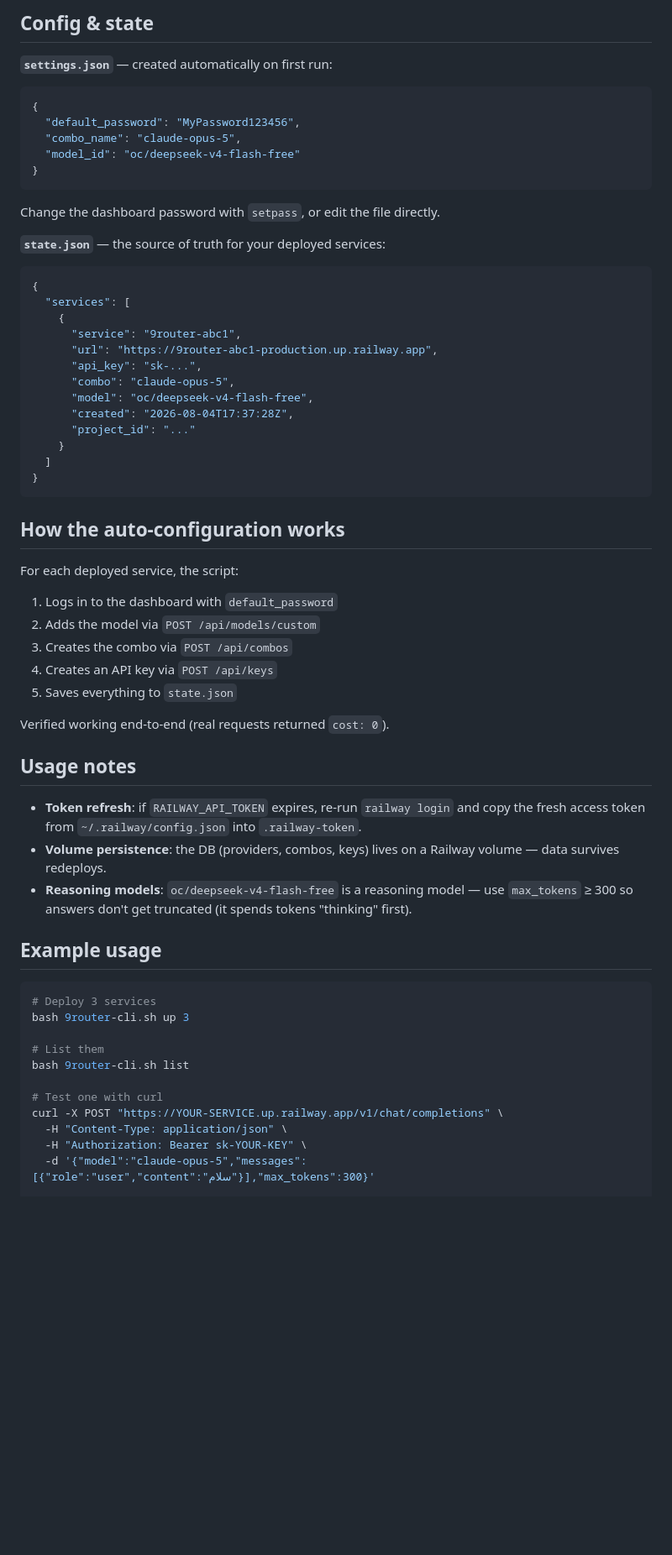
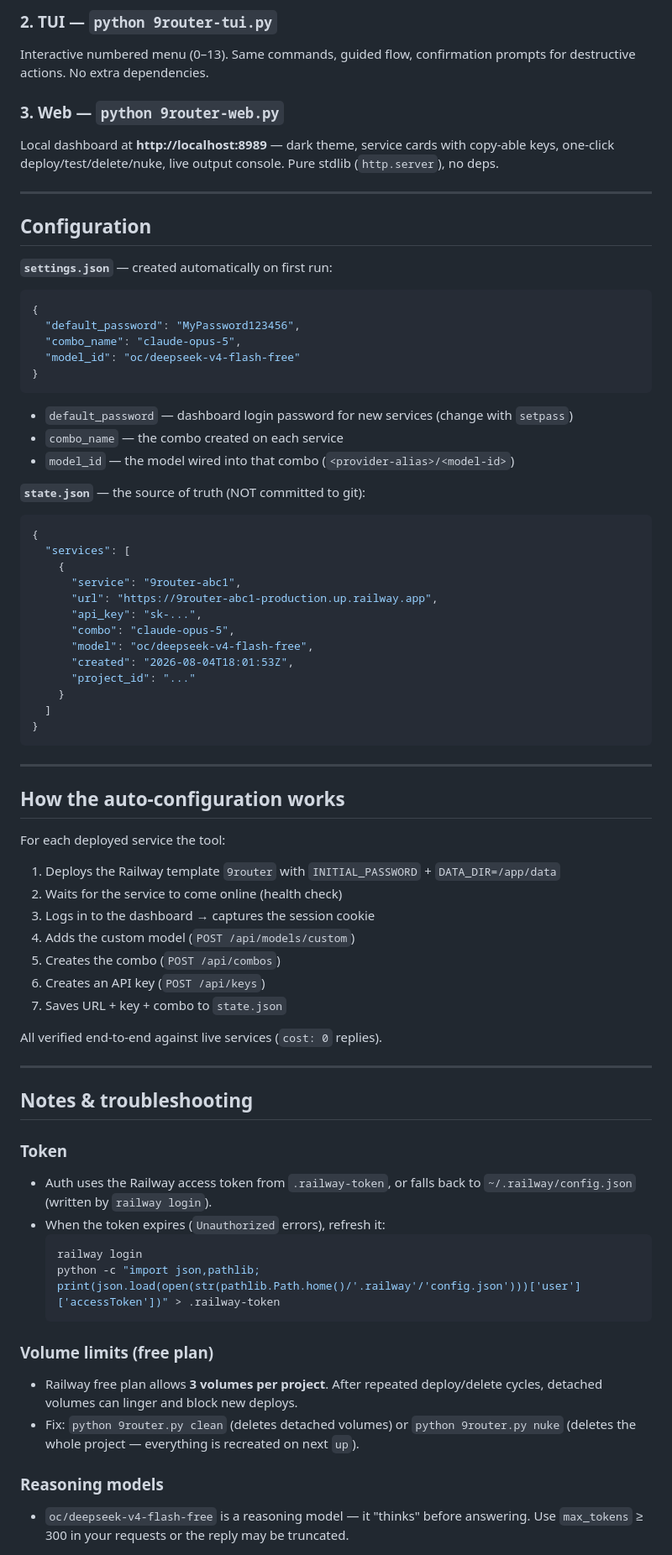
Before and after one commit to osumy/9railway, a Markdown page: README.md, the part around one of its changes. Shown at 84% size. Rendered like a GitHub page; blank space fills up the shorter version.

````diff
--- a/README.md
+++ b/README.md
@@ -43,5 +72,15 @@ bash 9router-cli.sh keys
 
-## Config & state
+### 2. TUI — `python 9router-tui.py`
+
+Interactive numbered menu (0–13). Same commands, guided flow, confirmation prompts for destructive actions. No extra dependencies.
+
+### 3. Web — `python 9router-web.py`
+
+Local dashboard at **http://localhost:8989** — dark theme, service cards with copy-able keys, one-click deploy/test/delete/nuke, live output console. Pure stdlib (`http.server`), no deps.
+
+---
+
+## Configuration
 
 **`settings.json`** — created automatically on first run:
 
@@ -53,9 +92,11 @@ bash 9router-cli.sh keys
 }
 ```
 
-Change the dashboard password with `setpass`, or edit the file directly.
+- `default_password` — dashboard login password for new services (change with `setpass`)
+- `combo_name` — the combo created on each service
+- `model_id` — the model wired into that combo (`<provider-alias>/<model-id>`)
 
-**`state.json`** — the source of truth for your deployed services:
+**`state.json`** — the source of truth (NOT committed to git):
 
 ```json
 {
@@ -66,42 +107,45 @@ Change the dashboard password with `setpass`, or edit the file directly.
       "api_key": "sk-...",
       "combo": "claude-opus-5",
       "model": "oc/deepseek-v4-flash-free",
-      "created": "2026-08-04T17:37:28Z",
+      "created": "2026-08-04T18:01:53Z",
       "project_id": "..."
     }
   ]
 }
 ```
 
+---
+
 ## How the auto-configuration works
 
-For each deployed service, the script:
-1. Logs in to the dashboard with `default_password`
-2. Adds the model via `POST /api/models/custom`
-3. Creates the combo via `POST /api/combos`
-4. Creates an API key via `POST /api/keys`
-5. Saves everything to `state.json`
+For each deployed service the tool:
 
-Verified working end-to-end (real requests returned `cost: 0`).
+1. Deploys the Railway template `9router` with `INITIAL_PASSWORD` + `DATA_DIR=/app/data`
+2. Waits for the service to come online (health check)
+3. Logs in to the dashboard → captures the session cookie
+4. Adds the custom model (`POST /api/models/custom`)
+5. Creates the combo (`POST /api/combos`)
+6. Creates an API key (`POST /api/keys`)
+7. Saves URL + key + combo to `state.json`
 
-## Usage notes
+All verified end-to-end against live services (`cost: 0` replies).
 
-- **Token refresh**: if `RAILWAY_API_TOKEN` expires, re-run `railway login` and copy the fresh access token from `~/.railway/config.json` into `.railway-token`.
-- **Volume persistence**: the DB (providers, combos, keys) lives on a Railway volume — data survives redeploys.
-- **Reasoning models**: `oc/deepseek-v4-flash-free` is a reasoning model — use `max_tokens` ≥ 300 so answers don't get truncated (it spends tokens "thinking" first).
+---
 
-## Example usage
+## Notes & troubleshooting
 
-```bash
-# Deploy 3 services
-bash 9router-cli.sh up 3
+### Token
+- Auth uses the Railway access token from `.railway-token`, or falls back to `~/.railway/config.json` (written by `railway login`).
+- When the token expires (`Unauthorized` errors), refresh it:
+  ```bash
+  railway login
+  python -c "import json,pathlib; print(json.load(open(str(pathlib.Path.home()/'.railway'/'config.json')))['user']['accessToken'])" > .railway-token
+  ```
 
-# List them
-bash 9router-cli.sh list
+### Volume limits (free plan)
+- Railway free plan allows **3 volumes per project**. After repeated deploy/delete cycles, detached volumes can linger and block new deploys.
+- Fix: `python 9router.py clean` (deletes detached volumes) or `python 9router.py nuke` (deletes the whole project — everything is recreated on next `up`).
 
-# Test one with curl
-curl -X POST "https://YOUR-SERVICE.up.railway.app/v1/chat/completions" \
-  -H "Content-Type: application/json" \
-  -H "Authorization: Bearer sk-YOUR-KEY" \
-  -d '{"model":"claude-opus-5","messages":[{"role":"user","content":"سلام"}],"max_tokens":300}'
+### Reasoning models
+- `oc/deepseek-v4-flash-free` is a reasoning model — it "thinks" before answering. Use `max_tokens` ≥ 300 in your requests or the reply may be truncated.
 
````
Also changed, not shown: other parts of README.md (+81 -23 lines).
